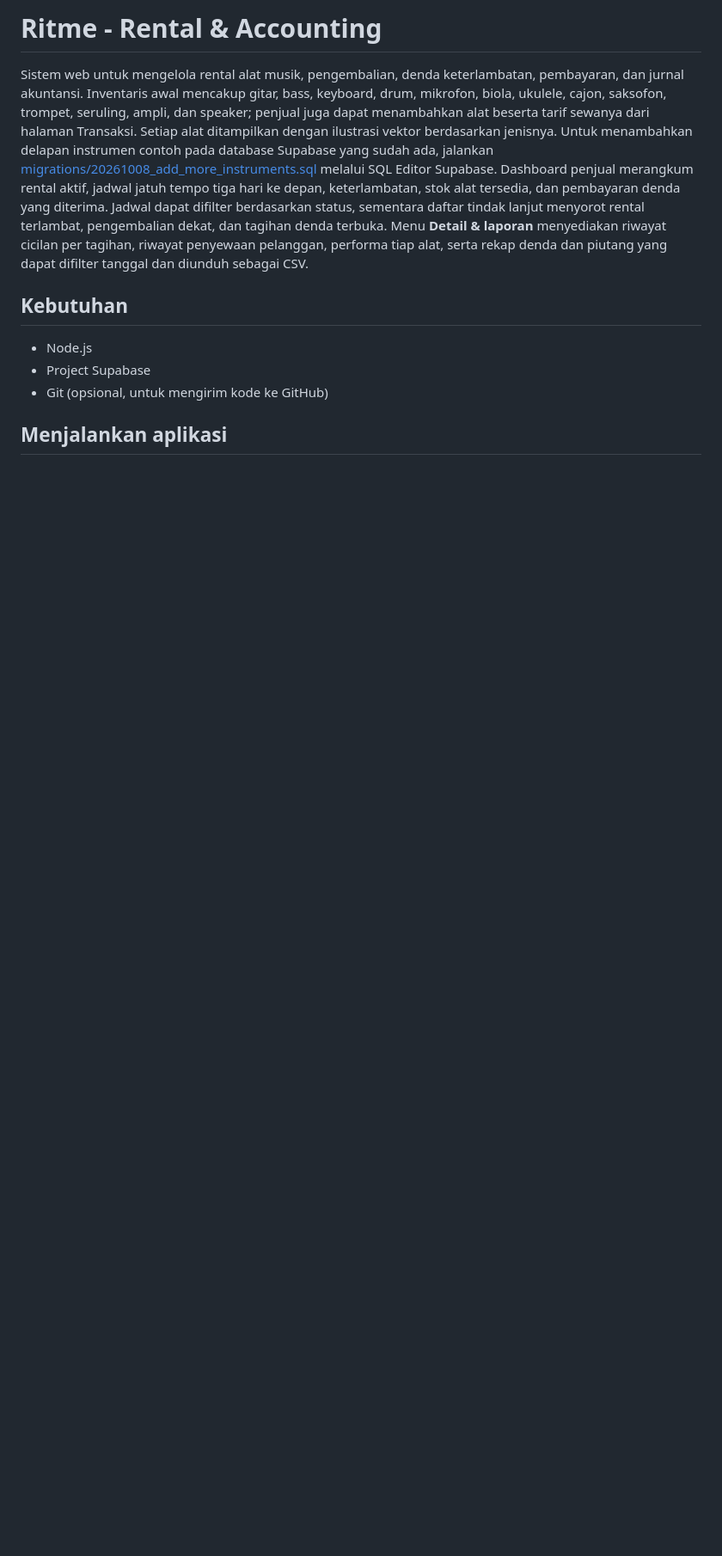
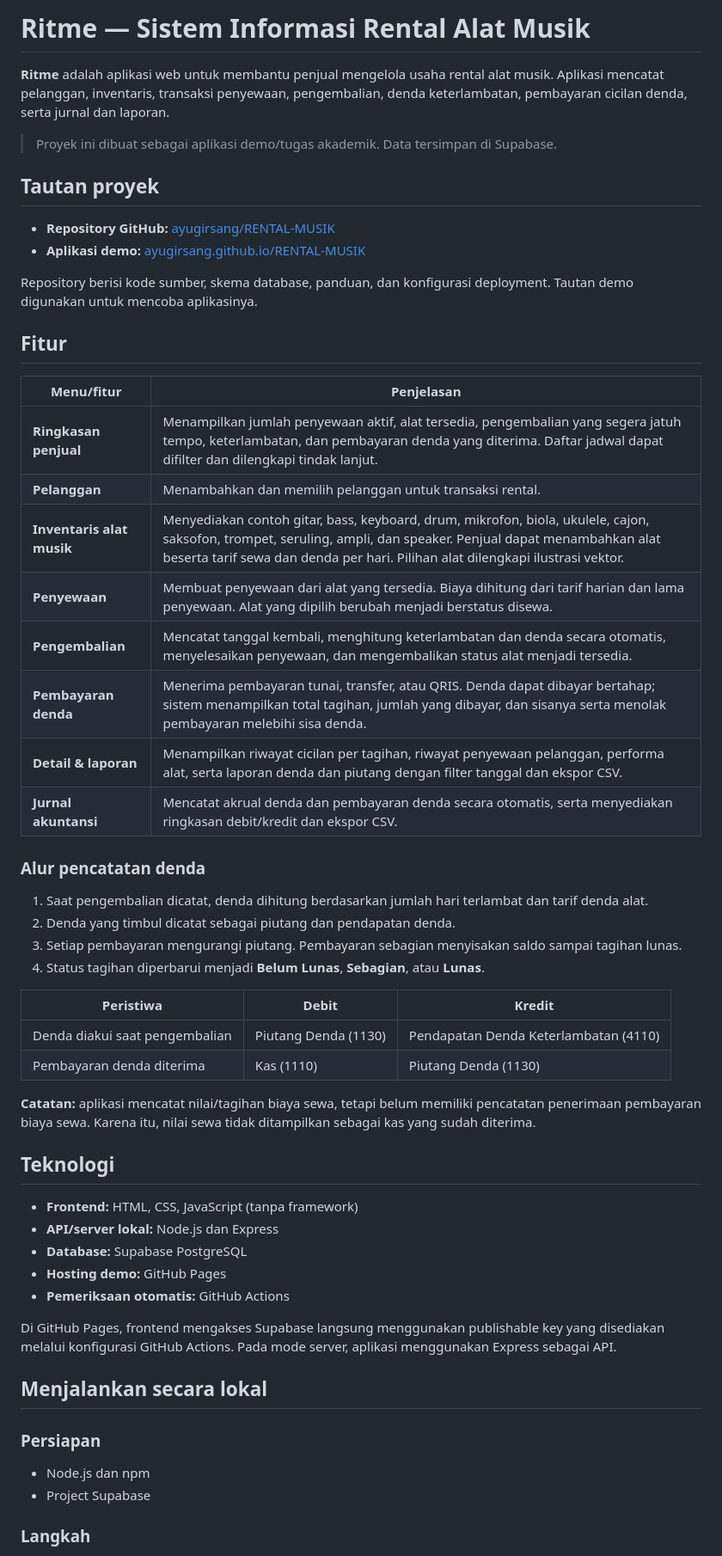
Before and after one commit to ayugirsang/RENTAL-MUSIK, a Markdown page: README.md, the part around one of its changes. Shown at 86% size. Rendered like a GitHub page; blank space fills up the shorter version.

```diff
--- a/README.md
+++ b/README.md
@@ -1,12 +1,59 @@
-# Ritme - Rental & Accounting
+# Ritme — Sistem Informasi Rental Alat Musik
 
-Sistem web untuk mengelola rental alat musik, pengembalian, denda keterlambatan, pembayaran, dan jurnal akuntansi. Inventaris awal mencakup gitar, bass, keyboard, drum, mikrofon, biola, ukulele, cajon, saksofon, trompet, seruling, ampli, dan speaker; penjual juga dapat menambahkan alat beserta tarif sewanya dari halaman Transaksi. Setiap alat ditampilkan dengan ilustrasi vektor berdasarkan jenisnya. Untuk menambahkan delapan instrumen contoh pada database Supabase yang sudah ada, jalankan [migrations/20261008_add_more_instruments.sql](./migrations/20261008_add_more_instruments.sql) melalui SQL Editor Supabase. Dashboard penjual merangkum rental aktif, jadwal jatuh tempo tiga hari ke depan, keterlambatan, stok alat tersedia, dan pembayaran denda yang diterima. Jadwal dapat difilter berdasarkan status, sementara daftar tindak lanjut menyorot rental terlambat, pengembalian dekat, dan tagihan denda terbuka. Menu **Detail & laporan** menyediakan riwayat cicilan per tagihan, riwayat penyewaan pelanggan, performa tiap alat, serta rekap denda dan piutang yang dapat difilter tanggal dan diunduh sebagai CSV.
+**Ritme** adalah aplikasi web untuk membantu penjual mengelola usaha rental alat musik. Aplikasi mencatat pelanggan, inventaris, transaksi penyewaan, pengembalian, denda keterlambatan, pembayaran cicilan denda, serta jurnal dan laporan.
 
-## Kebutuhan
+> Proyek ini dibuat sebagai aplikasi demo/tugas akademik. Data tersimpan di Supabase.
 
-- Node.js
+## Tautan proyek
+
+- **Repository GitHub:** [ayugirsang/RENTAL-MUSIK](https://github.com/ayugirsang/RENTAL-MUSIK)
+- **Aplikasi demo:** [ayugirsang.github.io/RENTAL-MUSIK](https://ayugirsang.github.io/RENTAL-MUSIK/)
+
+Repository berisi kode sumber, skema database, panduan, dan konfigurasi deployment. Tautan demo digunakan untuk mencoba aplikasinya.
+
+## Fitur
+
+| Menu/fitur | Penjelasan |
+| --- | --- |
+| **Ringkasan penjual** | Menampilkan jumlah penyewaan aktif, alat tersedia, pengembalian yang segera jatuh tempo, keterlambatan, dan pembayaran denda yang diterima. Daftar jadwal dapat difilter dan dilengkapi tindak lanjut. |
+| **Pelanggan** | Menambahkan dan memilih pelanggan untuk transaksi rental. |
+| **Inventaris alat musik** | Menyediakan contoh gitar, bass, keyboard, drum, mikrofon, biola, ukulele, cajon, saksofon, trompet, seruling, ampli, dan speaker. Penjual dapat menambahkan alat beserta tarif sewa dan denda per hari. Pilihan alat dilengkapi ilustrasi vektor. |
+| **Penyewaan** | Membuat penyewaan dari alat yang tersedia. Biaya dihitung dari tarif harian dan lama penyewaan. Alat yang dipilih berubah menjadi berstatus disewa. |
+| **Pengembalian** | Mencatat tanggal kembali, menghitung keterlambatan dan denda secara otomatis, menyelesaikan penyewaan, dan mengembalikan status alat menjadi tersedia. |
+| **Pembayaran denda** | Menerima pembayaran tunai, transfer, atau QRIS. Denda dapat dibayar bertahap; sistem menampilkan total tagihan, jumlah yang dibayar, dan sisanya serta menolak pembayaran melebihi sisa denda. |
+| **Detail & laporan** | Menampilkan riwayat cicilan per tagihan, riwayat penyewaan pelanggan, performa alat, serta laporan denda dan piutang dengan filter tanggal dan ekspor CSV. |
+| **Jurnal akuntansi** | Mencatat akrual denda dan pembayaran denda secara otomatis, serta menyediakan ringkasan debit/kredit dan ekspor CSV. |
+
+### Alur pencatatan denda
+
+1. Saat pengembalian dicatat, denda dihitung berdasarkan jumlah hari terlambat dan tarif denda alat.
+2. Denda yang timbul dicatat sebagai piutang dan pendapatan denda.
+3. Setiap pembayaran mengurangi piutang. Pembayaran sebagian menyisakan saldo sampai tagihan lunas.
+4. Status tagihan diperbarui menjadi **Belum Lunas**, **Sebagian**, atau **Lunas**.
+
+| Peristiwa | Debit | Kredit |
+| --- | --- | --- |
+| Denda diakui saat pengembalian | Piutang Denda (1130) | Pendapatan Denda Keterlambatan (4110) |
+| Pembayaran denda diterima | Kas (1110) | Piutang Denda (1130) |
+
+**Catatan:** aplikasi mencatat nilai/tagihan biaya sewa, tetapi belum memiliki pencatatan penerimaan pembayaran biaya sewa. Karena itu, nilai sewa tidak ditampilkan sebagai kas yang sudah diterima.
+
+## Teknologi
+
+- **Frontend:** HTML, CSS, JavaScript (tanpa framework)
+- **API/server lokal:** Node.js dan Express
+- **Database:** Supabase PostgreSQL
+- **Hosting demo:** GitHub Pages
+- **Pemeriksaan otomatis:** GitHub Actions
+
+Di GitHub Pages, frontend mengakses Supabase langsung menggunakan publishable key yang disediakan melalui konfigurasi GitHub Actions. Pada mode server, aplikasi menggunakan Express sebagai API.
+
+## Menjalankan secara lokal
+
+### Persiapan
+
+- Node.js dan npm
 - Project Supabase
-- Git (opsional, untuk mengirim kode ke GitHub)
 
-## Menjalankan aplikasi
+### Langkah
 
```
Also changed, not shown: other parts of README.md (+34 -34 lines).
